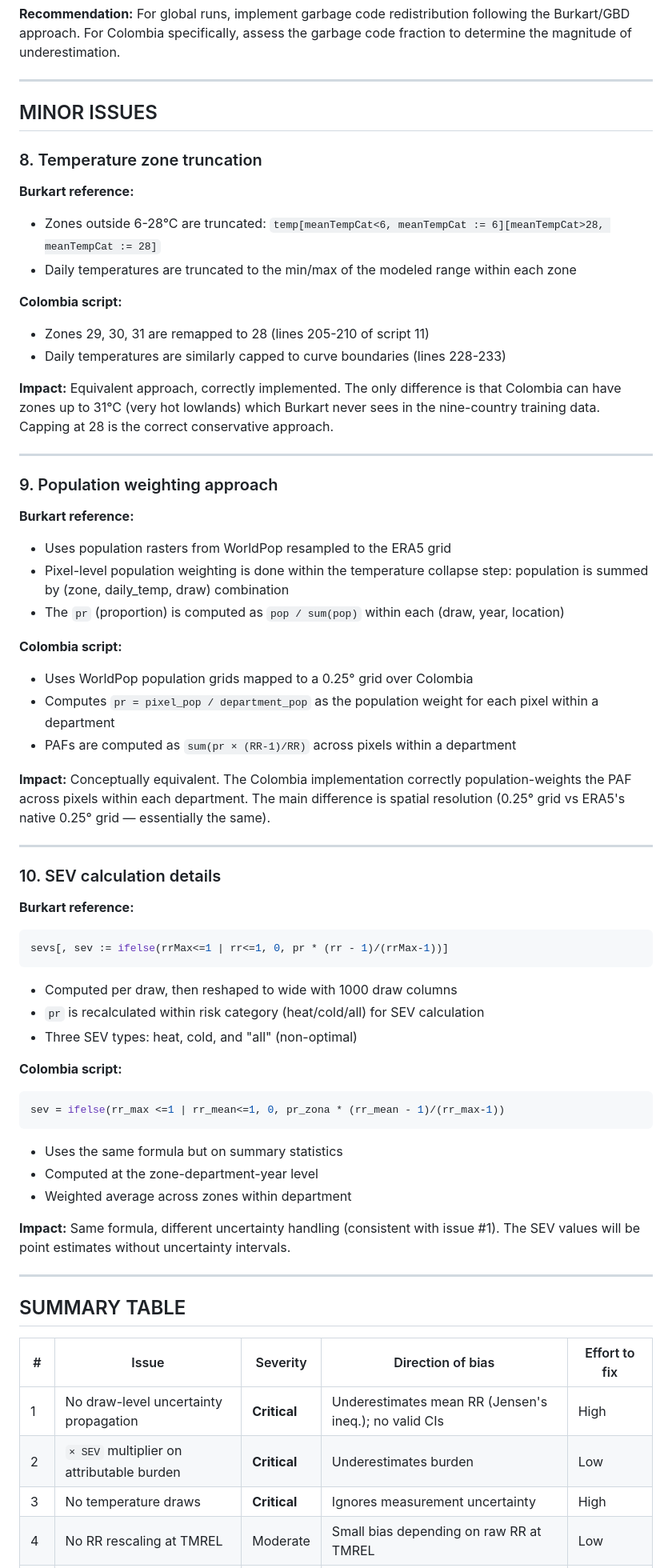
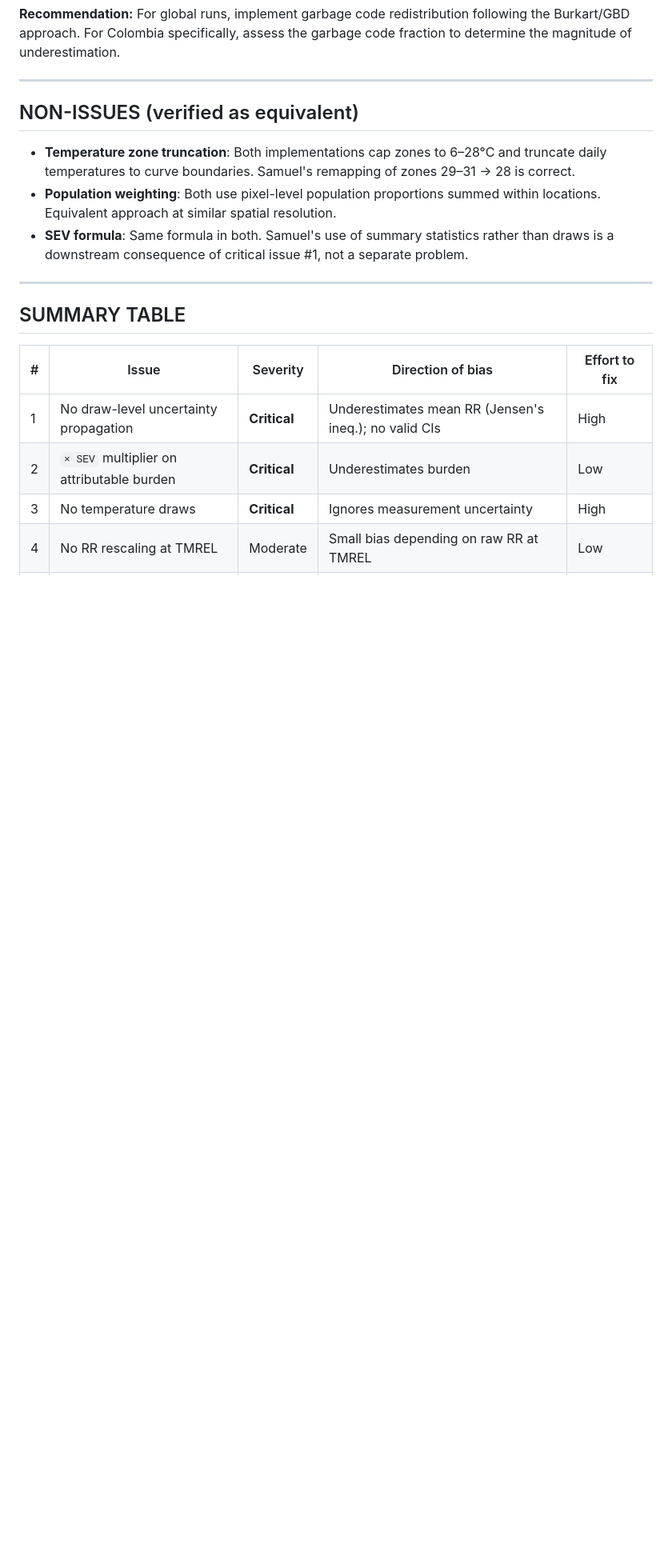
Before and after one commit to aaron-oz/2026-climate-health-burden-projections, a Markdown page: step2-comparison.md, the part around one of its changes. Shown at 80% size. GitHub-like rendering; blank space fills up the shorter version.

Commit message:
Clean up Step 2 comparison: collapse non-issues into verified section
Co-Authored-By: Claude Opus 4.6 (1M context) <noreply@anthropic.com>

````diff
--- a/step2-comparison.md
+++ b/step2-comparison.md
@@ -177,57 +177,11 @@ Note: Samuel also computes `paf2` without the floor, but uses `paf` (floored) in
 
 ---
 
-## MINOR ISSUES
+## NON-ISSUES (verified as equivalent)
 
-### 8. Temperature zone truncation
-
-**Burkart reference:**
-- Zones outside 6-28°C are truncated: `temp[meanTempCat<6, meanTempCat := 6][meanTempCat>28, meanTempCat := 28]`
-- Daily temperatures are truncated to the min/max of the modeled range within each zone
-
-**Colombia script:**
-- Zones 29, 30, 31 are remapped to 28 (lines 205-210 of script 11)
-- Daily temperatures are similarly capped to curve boundaries (lines 228-233)
-
-**Impact:** Equivalent approach, correctly implemented. The only difference is that Colombia can have zones up to 31°C (very hot lowlands) which Burkart never sees in the nine-country training data. Capping at 28 is the correct conservative approach.
-
----
-
-### 9. Population weighting approach
-
-**Burkart reference:**
-- Uses population rasters from WorldPop resampled to the ERA5 grid
-- Pixel-level population weighting is done within the temperature collapse step: population is summed by (zone, daily_temp, draw) combination
-- The `pr` (proportion) is computed as `pop / sum(pop)` within each (draw, year, location)
-
-**Colombia script:**
-- Uses WorldPop population grids mapped to a 0.25° grid over Colombia
-- Computes `pr = pixel_pop / department_pop` as the population weight for each pixel within a department
-- PAFs are computed as `sum(pr × (RR-1)/RR)` across pixels within a department
-
-**Impact:** Conceptually equivalent. The Colombia implementation correctly population-weights the PAF across pixels within each department. The main difference is spatial resolution (0.25° grid vs ERA5's native 0.25° grid — essentially the same).
-
----
-
-### 10. SEV calculation details
-
-**Burkart reference:**
-```r
-sevs[, sev := ifelse(rrMax<=1 | rr<=1, 0, pr * (rr - 1)/(rrMax-1))]
-```
-- Computed per draw, then reshaped to wide with 1000 draw columns
-- `pr` is recalculated within risk category (heat/cold/all) for SEV calculation
-- Three SEV types: heat, cold, and "all" (non-optimal)
-
-**Colombia script:**
-```r
-sev = ifelse(rr_max <=1 | rr_mean<=1, 0, pr_zona * (rr_mean - 1)/(rr_max-1))
-```
-- Uses the same formula but on summary statistics
-- Computed at the zone-department-year level
-- Weighted average across zones within department
-
-**Impact:** Same formula, different uncertainty handling (consistent with issue #1). The SEV values will be point estimates without uncertainty intervals.
+- **Temperature zone truncation**: Both implementations cap zones to 6–28°C and truncate daily temperatures to curve boundaries. Samuel's remapping of zones 29–31 → 28 is correct.
+- **Population weighting**: Both use pixel-level population proportions summed within locations. Equivalent approach at similar spatial resolution.
+- **SEV formula**: Same formula in both. Samuel's use of summary statistics rather than draws is a downstream consequence of critical issue #1, not a separate problem.
 
 ---
 
````
Also changed, not shown: other parts of step2-comparison.md (+0 -3 lines).
